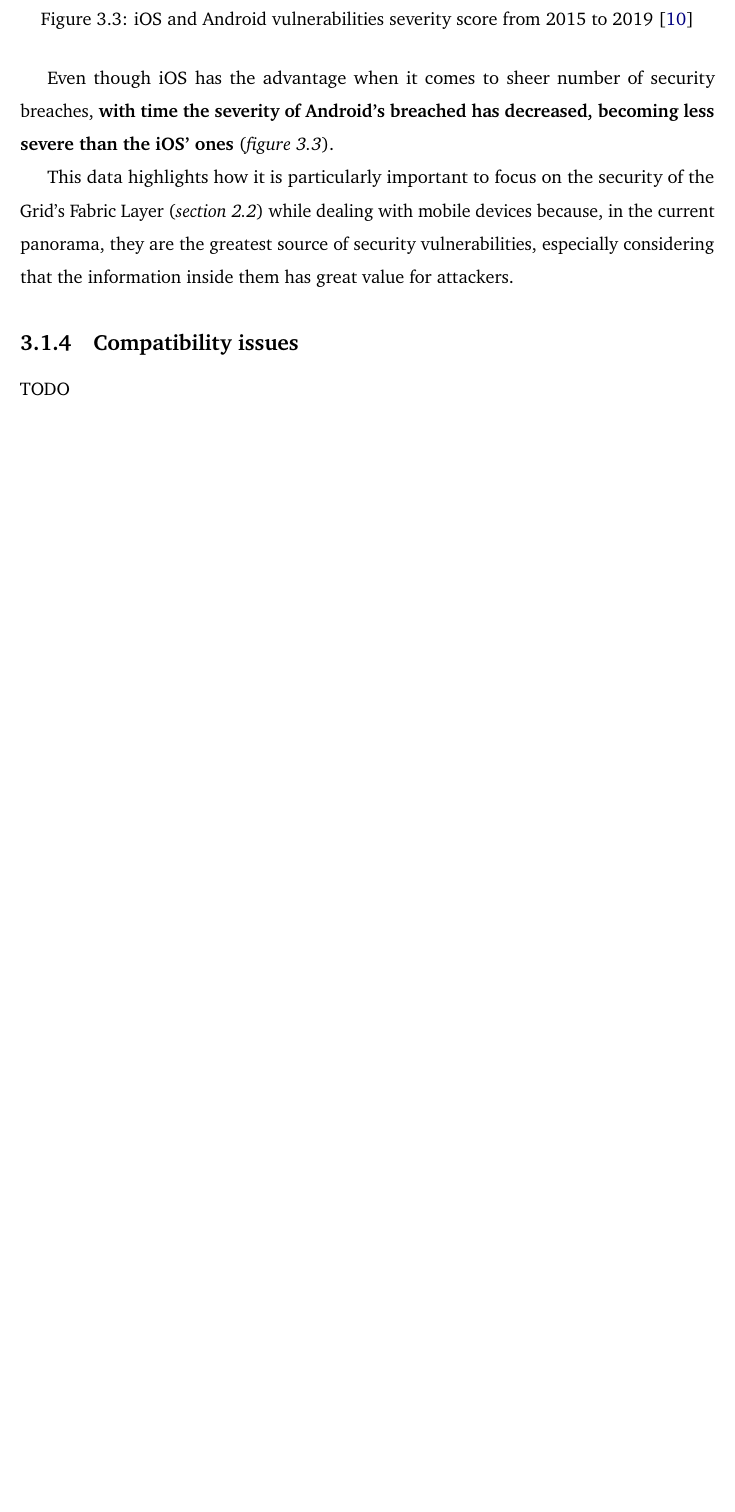
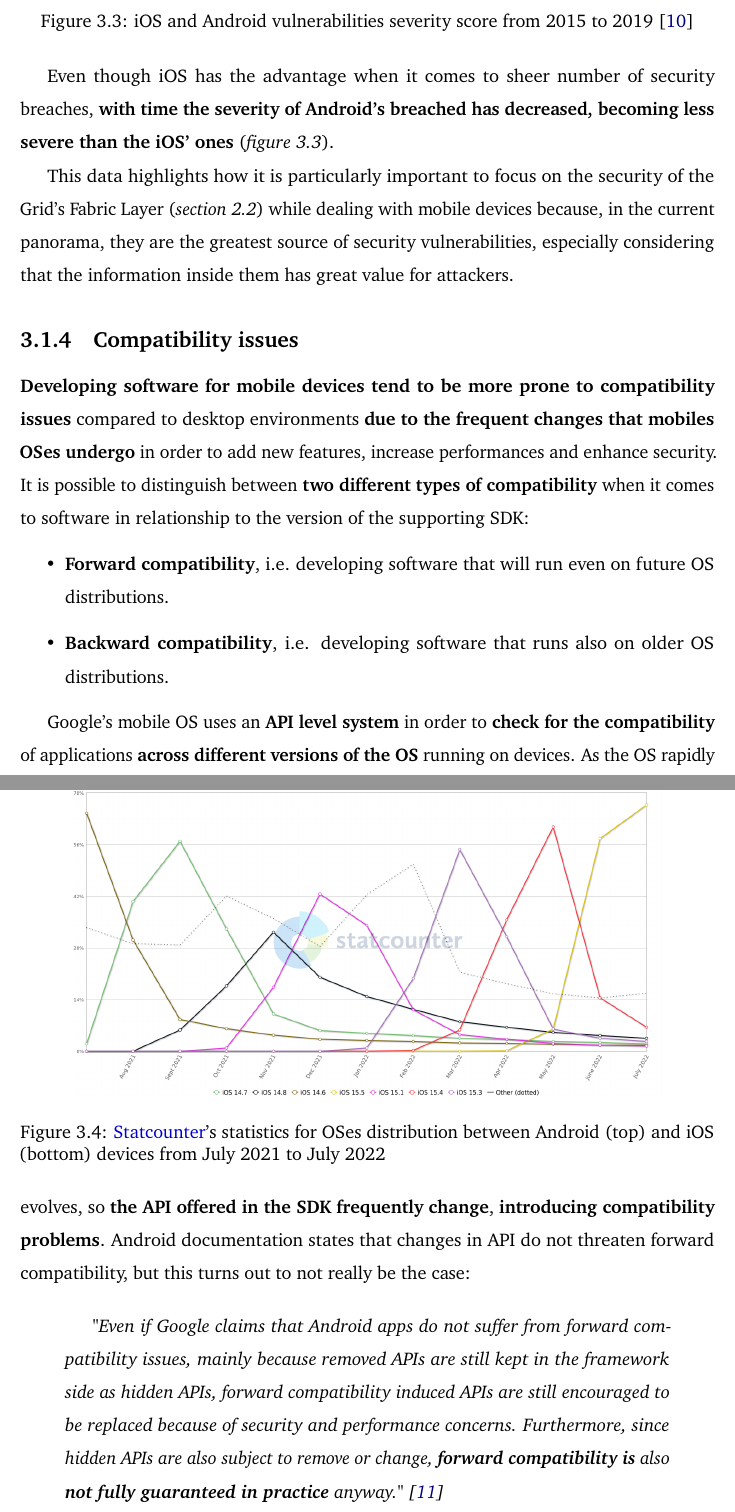
Before and after one commit to Tale152/master-thesis, a LaTeX thesis (main.tex, which reads document/chapters/chapter_3/sections/1_challenges_derived_from_the_inclusion_of_mobile_devices.tex): part of page 37 of 40 before the commit and two parts of pages 37 and 38 of 41 after it, the two joined at a grey line, cut so that both start at the same text, the shorter picture padded with empty space. Compiled offline with pdfLaTeX.

Commit message:
written 3.1.4 - Compatibility issues

```diff
--- a/document/chapters/chapter_3/sections/1_challenges_derived_from_the_inclusion_of_mobile_devices.tex
+++ b/document/chapters/chapter_3/sections/1_challenges_derived_from_the_inclusion_of_mobile_devices.tex
@@ -94,4 +94,23 @@ Even though iOS has the advantage when it comes to sheer number of security brea
 This data highlights how it is particularly important to focus on the security of the Grid's Fabric Layer (\textit{section \ref{fig:fabric_layer}}) while dealing with mobile devices because, in the current panorama, they are the greatest source of security vulnerabilities, especially considering that the information inside them has great value for attackers.
 
 \subsection{Compatibility issues}
-TODO
+\textbf{Developing software for mobile devices tend to be more prone to compatibility issues} compared to desktop environments \textbf{due to the frequent changes that mobiles OSes undergo} in order to add new features, increase performances and enhance security. It is possible to distinguish between \textbf{two different types of compatibility} when it comes to software in relationship to the version of the supporting SDK:
+
+\begin{itemize}
+    \item \textbf{Forward compatibility}, i.e. developing software that will run even on future OS distributions.
+    \item \textbf{Backward compatibility}, i.e. developing software that runs also on older OS distributions.
+\end{itemize}
+
+\begin{figure}[!ht]
+    \centering
+    \includegraphics[scale=0.4]{document/chapters/chapter_3/images/stat_counter_ios_android.png}
+    \caption{\href{https://gs.statcounter.com/}{Statcounter}'s statistics for OSes distribution between Android (top) and iOS (bottom) devices from July 2021 to July 2022}
+    \label{fig:stat_counter_ios_android}
+\end{figure}
+
+Google's mobile OS uses an \textbf{API level system} in order to \textbf{check for the compatibility} of applications \textbf{across different versions of the OS} running on devices.
+As the OS rapidly evolves, so \textbf{the API offered in the SDK frequently change}, \textbf{introducing compatibility problems}. Android documentation states that changes in API do not threaten forward compatibility, but this turns out to not really be the case:
+
+\begin{quotation}
+    \textit{"Even if Google claims that Android apps do not suffer from forward compatibility issues, mainly because removed APIs are still kept in the framework side as hidden APIs, forward compatibility induced APIs are still encouraged to be replaced because of security and performance concerns. Furthermore, since hidden APIs are also subject to remove or change, \textbf{forward compatibility is} also \textbf{not fully guaranteed in practice} anyway." \cite{automating_android_api_compatibility_issues}}
+\end{quotation}
```
Also changed, not shown: document/bibliography.bib (+17 -0 lines), document/chapters/chapter_3/images/stat_counter_ios_android.png (added), document/chapters/chapter_3/sections/1_challenges_derived_from_the_inclusion_of_mobile_devices.tex (12 more changed lines).
